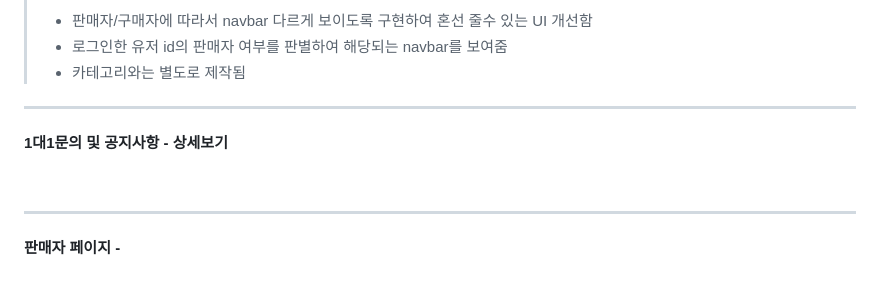
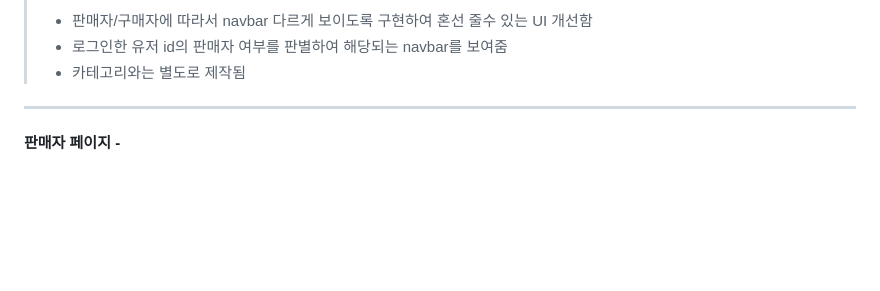
Before and after one commit to sodasora/chocoTheCoo, a Markdown page: README.md, the part around the change printed below. Rendered like a GitHub page; blank space fills up the shorter version.

Commit message:
Update README.md
Signed-off-by: CHUKIM <126075796+jisukim908@users.noreply.github.com>

```diff
--- a/README.md
+++ b/README.md
@@ -271,10 +275,6 @@ https://developers.portone.io/docs/ko/readme/get-started
 >* 로그인한 유저 id의 판매자 여부를 판별하여 해당되는 navbar를 보여줌
 >* 카테고리와는 별도로 제작됨
 
----
-
-#### 1대1문의 및 공지사항 - <a href="" >상세보기</a>
-<br>
 
 ---
 #### 판매자 페이지  - <a herf = "https://chocothecoo.com/sellerpage.html"></a>
```
Also changed, not shown: other parts of README.md (+6 -2 lines).
